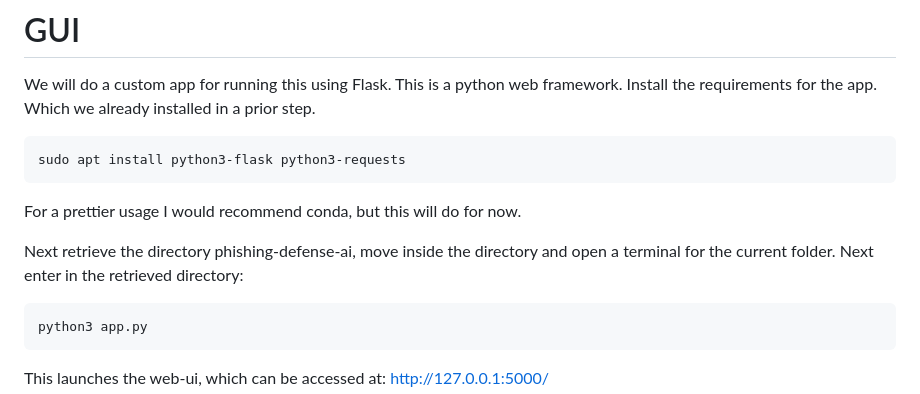
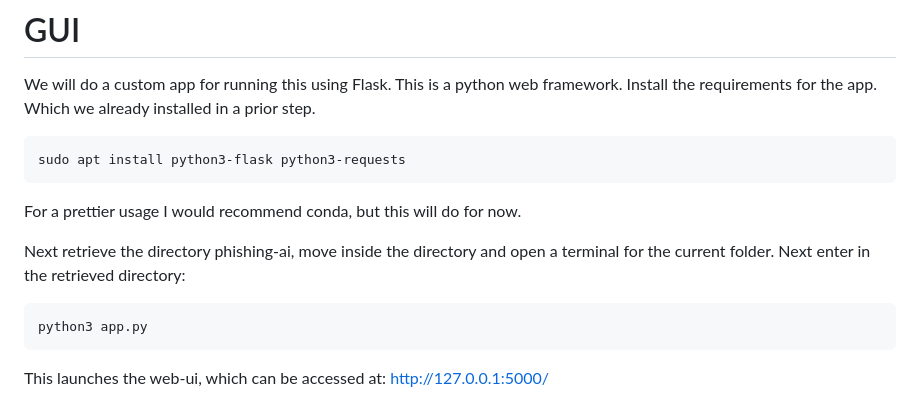
Before and after one commit to Merapolis/phishing-defense-cirumvention, a Markdown page: README.md, the part around the change. GitHub-like rendering.

Commit message:
Update README.md
Put the right directory name for the instruction. From phishing-defense-ai to phishing-ai.

````diff
--- a/README.md
+++ b/README.md
@@ -88,7 +88,7 @@ sudo apt install python3-flask python3-requests
 ```
 For a prettier usage I would recommend conda, but this will do for now.
 
-Next retrieve the directory phishing-defense-ai, move inside the directory and open a terminal for the current folder. Next enter in the retrieved directory:
+Next retrieve the directory phishing-ai, move inside the directory and open a terminal for the current folder. Next enter in the retrieved directory:
 ```
 python3 app.py
 ```
````
